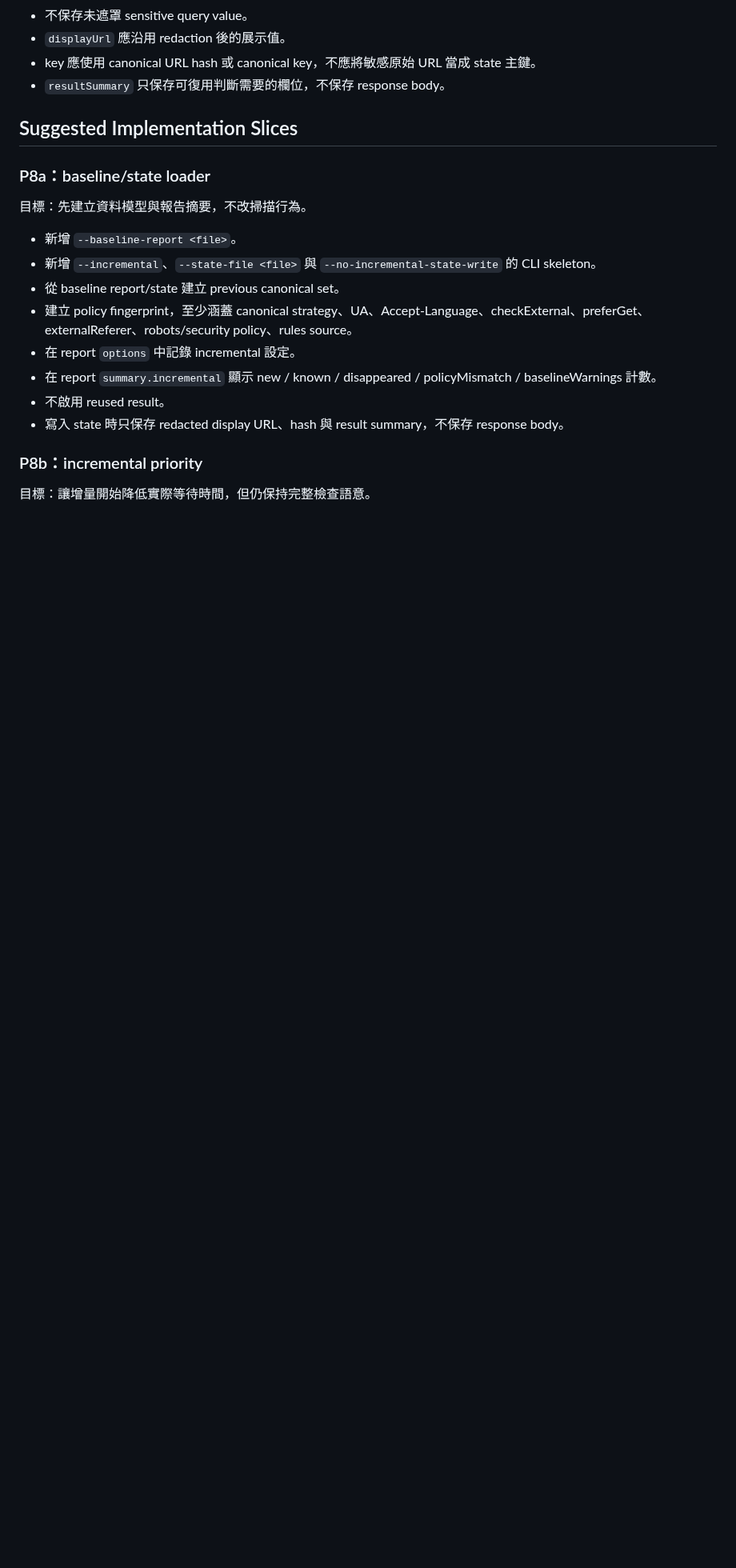
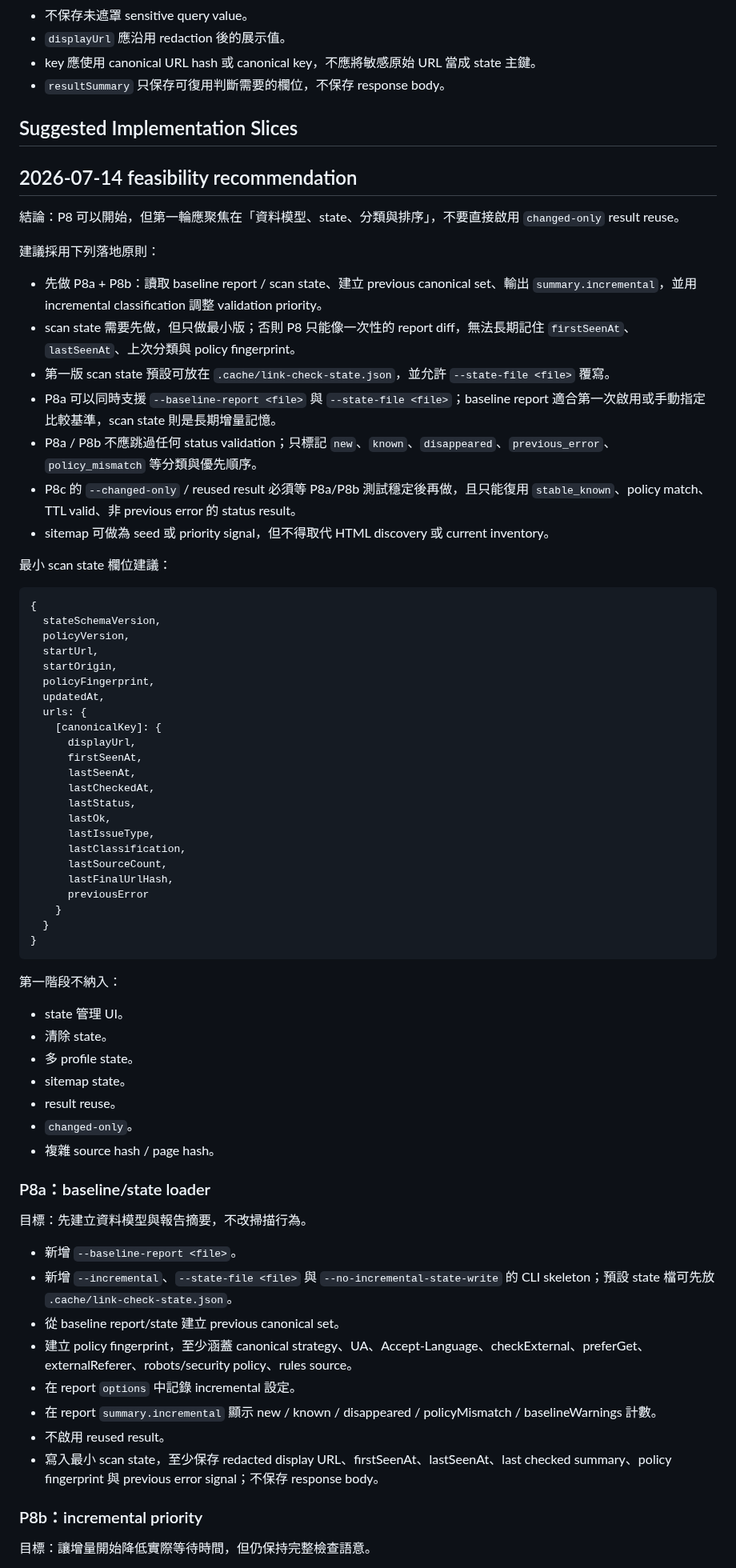
Before and after one commit to kevinkan75/link_checker, a Markdown page: docs/P8_INCREMENTAL_SCAN_ANALYSIS.md, the part around the change. Shown at 80% size. GitHub-like rendering; blank space fills up the shorter version.

Commit message:
docs: record P8 incremental scan recommendation

````diff
--- a/docs/P8_INCREMENTAL_SCAN_ANALYSIS.md
+++ b/docs/P8_INCREMENTAL_SCAN_ANALYSIS.md
@@ -193,18 +193,70 @@ P8 需要明確區分「可沿用的事實」與「必須由本次掃描產生
 
 ## Suggested Implementation Slices
 
+## 2026-07-14 feasibility recommendation
+
+結論：P8 可以開始，但第一輪應聚焦在「資料模型、state、分類與排序」，不要直接啟用 `changed-only` result reuse。
+
+建議採用下列落地原則：
+
+- 先做 P8a + P8b：讀取 baseline report / scan state、建立 previous canonical set、輸出 `summary.incremental`，並用 incremental classification 調整 validation priority。
+- scan state 需要先做，但只做最小版；否則 P8 只能像一次性的 report diff，無法長期記住 `firstSeenAt`、`lastSeenAt`、上次分類與 policy fingerprint。
+- 第一版 scan state 預設可放在 `.cache/link-check-state.json`，並允許 `--state-file <file>` 覆寫。
+- P8a 可以同時支援 `--baseline-report <file>` 與 `--state-file <file>`；baseline report 適合第一次啟用或手動指定比較基準，scan state 則是長期增量記憶。
+- P8a / P8b 不應跳過任何 status validation；只標記 `new`、`known`、`disappeared`、`previous_error`、`policy_mismatch` 等分類與優先順序。
+- P8c 的 `--changed-only` / reused result 必須等 P8a/P8b 測試穩定後再做，且只能復用 `stable_known`、policy match、TTL valid、非 previous error 的 status result。
+- sitemap 可做為 seed 或 priority signal，但不得取代 HTML discovery 或 current inventory。
+
+最小 scan state 欄位建議：
+
+```js
+{
+  stateSchemaVersion,
+  policyVersion,
+  startUrl,
+  startOrigin,
+  policyFingerprint,
+  updatedAt,
+  urls: {
+    [canonicalKey]: {
+      displayUrl,
+      firstSeenAt,
+      lastSeenAt,
+      lastCheckedAt,
+      lastStatus,
+      lastOk,
+      lastIssueType,
+      lastClassification,
+      lastSourceCount,
+      lastFinalUrlHash,
+      previousError
+    }
+  }
+}
+```
+
+第一階段不納入：
+
+- state 管理 UI。
+- 清除 state。
+- 多 profile state。
+- sitemap state。
+- result reuse。
+- `changed-only`。
+- 複雜 source hash / page hash。
+
 ### P8a：baseline/state loader
 
 目標：先建立資料模型與報告摘要，不改掃描行為。
 
 - 新增 `--baseline-report <file>`。
-- 新增 `--incremental`、`--state-file <file>` 與 `--no-incremental-state-write` 的 CLI skeleton。
+- 新增 `--incremental`、`--state-file <file>` 與 `--no-incremental-state-write` 的 CLI skeleton；預設 state 檔可先放 `.cache/link-check-state.json`。
 - 從 baseline report/state 建立 previous canonical set。
 - 建立 policy fingerprint，至少涵蓋 canonical strategy、UA、Accept-Language、checkExternal、preferGet、externalReferer、robots/security policy、rules source。
 - 在 report `options` 中記錄 incremental 設定。
 - 在 report `summary.incremental` 顯示 new / known / disappeared / policyMismatch / baselineWarnings 計數。
 - 不啟用 reused result。
-- 寫入 state 時只保存 redacted display URL、hash 與 result summary，不保存 response body。
+- 寫入最小 scan state，至少保存 redacted display URL、firstSeenAt、lastSeenAt、last checked summary、policy fingerprint 與 previous error signal；不保存 response body。
 
 ### P8b：incremental priority
 
````
Also changed, not shown: ROADMAP.md (+2 -2 lines).
